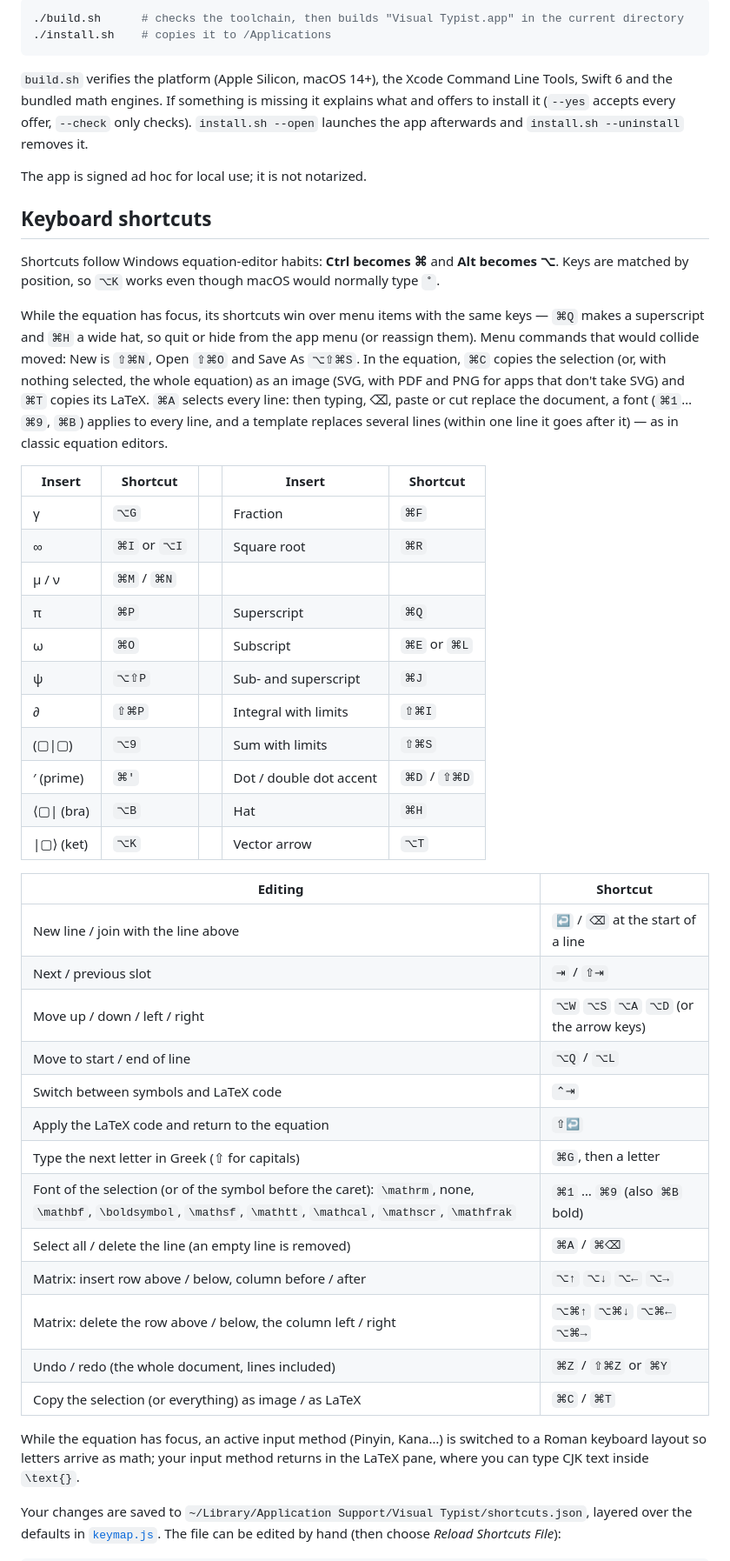
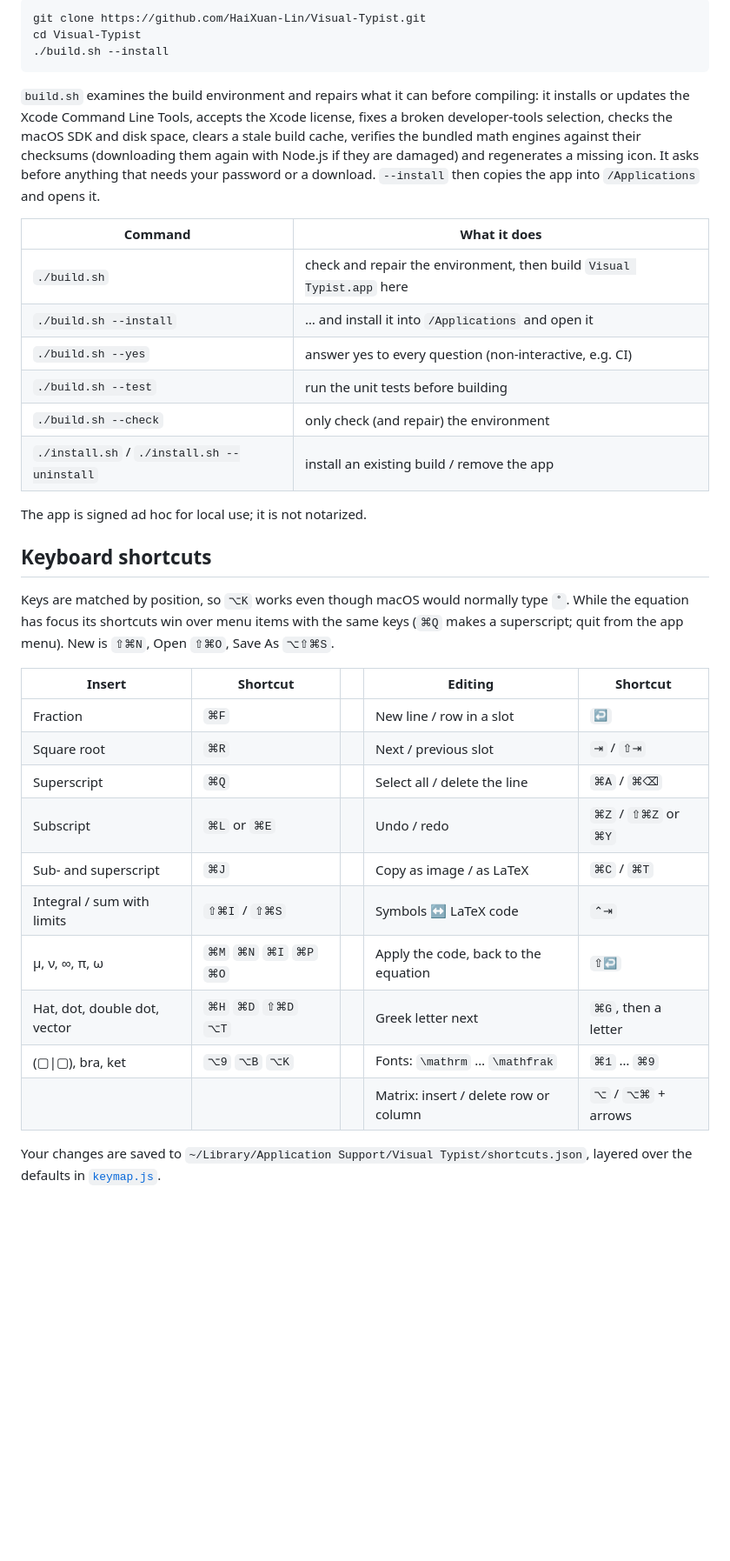
Before and after one commit to HaiXuan-Lin/Visual-Typist, a Markdown page: README.md, the part around the change printed below. Shown: that part at 87% size. Rendered like a GitHub page; blank space fills up the shorter version.

````diff
--- a/README.md
+++ b/README.md
@@ -50,64 +44,47 @@ and export to PDF, PNG, SVG, LaTeX or MathML.
 
 ```sh
-./build.sh      # checks the toolchain, then builds "Visual Typist.app" in the current directory
-./install.sh    # copies it to /Applications
+git clone https://github.com/HaiXuan-Lin/Visual-Typist.git
+cd Visual-Typist
+./build.sh --install
 ```
 
-`build.sh` verifies the platform (Apple Silicon, macOS 14+), the Xcode Command Line Tools,
-Swift 6 and the bundled math engines. If something is missing it explains what and offers to
-install it (`--yes` accepts every offer, `--check` only checks). `install.sh --open` launches
-the app afterwards and `install.sh --uninstall` removes it.
+`build.sh` examines the build environment and repairs what it can before compiling: it installs or
+updates the Xcode Command Line Tools, accepts the Xcode license, fixes a broken developer-tools
+selection, checks the macOS SDK and disk space, clears a stale build cache, verifies the bundled
+math engines against their checksums (downloading them again with Node.js if they are damaged) and
+regenerates a missing icon. It asks before anything that needs your password or a download.
+`--install` then copies the app into `/Applications` and opens it.
+
+| Command | What it does |
+| --- | --- |
+| `./build.sh` | check and repair the environment, then build `Visual Typist.app` here |
+| `./build.sh --install` | … and install it into `/Applications` and open it |
+| `./build.sh --yes` | answer yes to every question (non-interactive, e.g. CI) |
+| `./build.sh --test` | run the unit tests before building |
+| `./build.sh --check` | only check (and repair) the environment |
+| `./install.sh` / `./install.sh --uninstall` | install an existing build / remove the app |
 
 The app is signed ad hoc for local use; it is not notarized.
 
 ## Keyboard shortcuts
 
-Shortcuts follow Windows equation-editor habits: **Ctrl becomes ⌘** and **Alt becomes ⌥**.
-Keys are matched by position, so `⌥K` works even though macOS would normally type `˚`.
+Keys are matched by position, so `⌥K` works even though macOS would normally type `˚`. While the
+equation has focus its shortcuts win over menu items with the same keys (`⌘Q` makes a superscript;
+quit from the app menu). New is `⇧⌘N`, Open `⇧⌘O`, Save As `⌥⇧⌘S`.
 
-While the equation has focus, its shortcuts win over menu items with the same keys — `⌘Q` makes
-a superscript and `⌘H` a wide hat, so quit or hide from the app menu (or reassign them). Menu
-commands that would collide moved: New is `⇧⌘N`, Open `⇧⌘O` and Save As `⌥⇧⌘S`. In the equation,
-`⌘C` copies the selection (or, with nothing selected, the whole equation) as an image (SVG, with
-PDF and PNG for apps that don't take SVG) and `⌘T` copies its LaTeX. `⌘A` selects every line: then
-typing, ⌫, paste or cut replace the document, a font (`⌘1`…`⌘9`, `⌘B`) applies to every line, and a
-template replaces several lines (within one line it goes after it) — as in classic equation editors.
-
-| Insert | Shortcut | | Insert | Shortcut |
+| Insert | Shortcut | | Editing | Shortcut |
 | --- | --- | --- | --- | --- |
-| γ | `⌥G` | | Fraction | `⌘F` |
-| ∞ | `⌘I` or `⌥I` | | Square root | `⌘R` |
-| μ / ν | `⌘M` / `⌘N` | | | |
-| π | `⌘P` | | Superscript | `⌘Q` |
-| ω | `⌘O` | | Subscript | `⌘E` or `⌘L` |
-| ψ | `⌥⇧P` | | Sub- and superscript | `⌘J` |
-| ∂ | `⇧⌘P` | | Integral with limits | `⇧⌘I` |
-| (▢\|▢) | `⌥9` | | Sum with limits | `⇧⌘S` |
-| ′ (prime) | `⌘'` | | Dot / double dot accent | `⌘D` / `⇧⌘D` |
-| ⟨▢\| (bra) | `⌥B` | | Hat | `⌘H` |
-| \|▢⟩ (ket) | `⌥K` | | Vector arrow | `⌥T` |
-
-| Editing | Shortcut |
-| --- | --- |
-| New line / join with the line above | `↩` / `⌫` at the start of a line |
-| Next / previous slot | `⇥` / `⇧⇥` |
-| Move up / down / left / right | `⌥W` `⌥S` `⌥A` `⌥D` (or the arrow keys) |
-| Move to start / end of line | `⌥Q` / `⌥L` |
-| Switch between symbols and LaTeX code | `⌃⇥` |
-| Apply the LaTeX code and return to the equation | `⇧↩` |
-| Type the next letter in Greek (⇧ for capitals) | `⌘G`, then a letter |
-| Font of the selection (or of the symbol before the caret): `\mathrm`, none, `\mathbf`, `\boldsymbol`, `\mathsf`, `\mathtt`, `\mathcal`, `\mathscr`, `\mathfrak` | `⌘1` … `⌘9` (also `⌘B` bold) |
-| Select all / delete the line (an empty line is removed) | `⌘A` / `⌘⌫` |
-| Matrix: insert row above / below, column before / after | `⌥↑` `⌥↓` `⌥←` `⌥→` |
-| Matrix: delete the row above / below, the column left / right | `⌥⌘↑` `⌥⌘↓` `⌥⌘←` `⌥⌘→` |
-| Undo / redo (the whole document, lines included) | `⌘Z` / `⇧⌘Z` or `⌘Y` |
-| Copy the selection (or everything) as image / as LaTeX | `⌘C` / `⌘T` |
-
-While the equation has focus, an active input method (Pinyin, Kana…) is switched to a Roman
-keyboard layout so letters arrive as math; your input method returns in the LaTeX pane, where
-you can type CJK text inside `\text{}`.
+| Fraction | `⌘F` | | New line / row in a slot | `↩` |
+| Square root | `⌘R` | | Next / previous slot | `⇥` / `⇧⇥` |
+| Superscript | `⌘Q` | | Select all / delete the line | `⌘A` / `⌘⌫` |
+| Subscript | `⌘L` or `⌘E` | | Undo / redo | `⌘Z` / `⇧⌘Z` or `⌘Y` |
+| Sub- and superscript | `⌘J` | | Copy as image / as LaTeX | `⌘C` / `⌘T` |
+| Integral / sum with limits | `⇧⌘I` / `⇧⌘S` | | Symbols ↔ LaTeX code | `⌃⇥` |
+| μ, ν, ∞, π, ω | `⌘M` `⌘N` `⌘I` `⌘P` `⌘O` | | Apply the code, back to the equation | `⇧↩` |
+| Hat, dot, double dot, vector | `⌘H` `⌘D` `⇧⌘D` `⌥T` | | Greek letter next | `⌘G`, then a letter |
+| (▢\|▢), bra, ket | `⌥9` `⌥B` `⌥K` | | Fonts: `\mathrm` … `\mathfrak` | `⌘1` … `⌘9` |
+| | | | Matrix: insert / delete row or column | `⌥` / `⌥⌘` + arrows |
 
 Your changes are saved to `~/Library/Application Support/Visual Typist/shortcuts.json`, layered
-over the defaults in [`keymap.js`](Sources/VisualTypist/Resources/Web/keymap.js). The file can be
-edited by hand (then choose *Reload Shortcuts File*):
+over the defaults in [`keymap.js`](Sources/VisualTypist/Resources/Web/keymap.js).
 
````
Also changed, not shown: other parts of README.md (+62 -82 lines), Schrodinger-equation.png (added), 10 other files.
